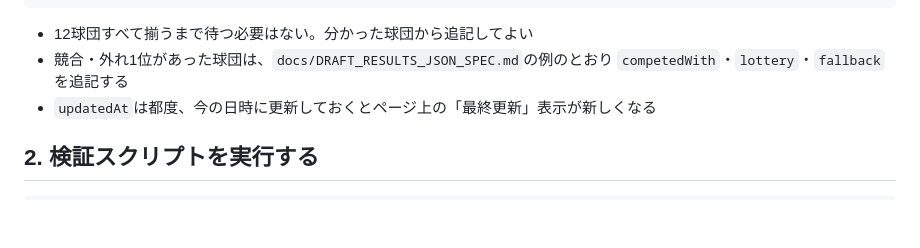
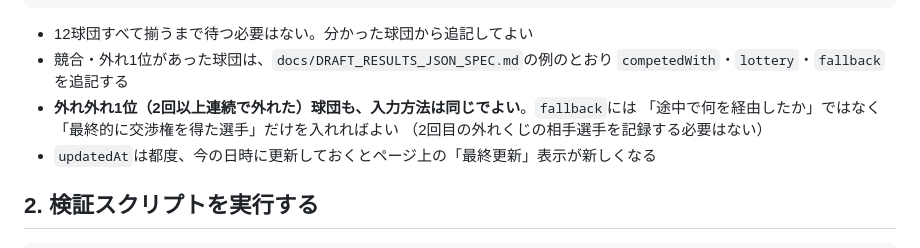
Before and after one commit to emijuri0514-gif/baseball-draft, a Markdown page: docs/DRAFT_DAY_RUNBOOK.md, the part around the change. Drawn GitHub-style; blank space fills up the shorter version.

```diff
--- a/docs/DRAFT_DAY_RUNBOOK.md
+++ b/docs/DRAFT_DAY_RUNBOOK.md
@@ -33,6 +33,9 @@ Claude Codeに頼む場合は、この手順書のリンクを渡して「この
 - 12球団すべて揃うまで待つ必要はない。分かった球団から追記してよい
 - 競合・外れ1位があった球団は、`docs/DRAFT_RESULTS_JSON_SPEC.md`の例のとおり
   `competedWith`・`lottery`・`fallback`を追記する
+- **外れ外れ1位（2回以上連続で外れた）球団も、入力方法は同じでよい**。`fallback`には
+  「途中で何を経由したか」ではなく「最終的に交渉権を得た選手」だけを入れればよい
+  （2回目の外れくじの相手選手を記録する必要はない）
 - `updatedAt`は都度、今の日時に更新しておくとページ上の「最終更新」表示が新しくなる
 
 ## 2. 検証スクリプトを実行する
```
Also changed, not shown: docs/DRAFT_RESULTS_JSON_SPEC.md (+7 -0 lines).
